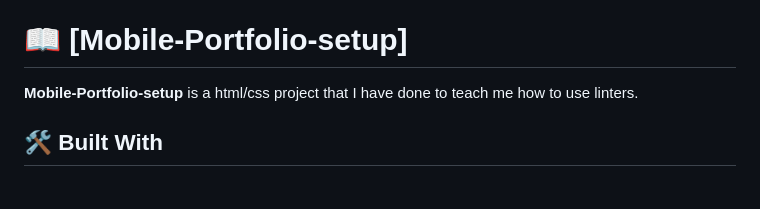
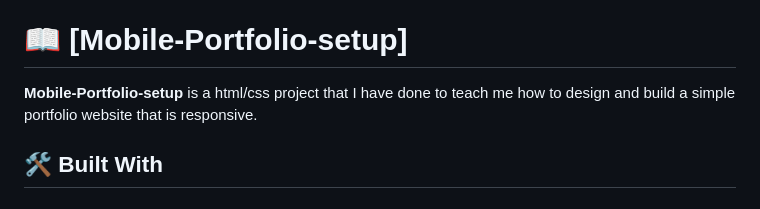
Before and after one commit to lewisjn-arch/Mobile-Portfolio-setup, a Markdown page: README.md, the part around the change. Drawn GitHub-style.

```diff
--- a/README.md
+++ b/README.md
@@ -25,7 +25,7 @@
 # 📖 [Mobile-Portfolio-setup] <a name="about-project"></a>
 
 
-**Mobile-Portfolio-setup** is a html/css project that I have done to teach me how to use linters.
+**Mobile-Portfolio-setup** is a html/css project that I have done to teach me how to design and build a simple portfolio website that is responsive.
 
 ## 🛠 Built With <a name="html"></a>
 
```
